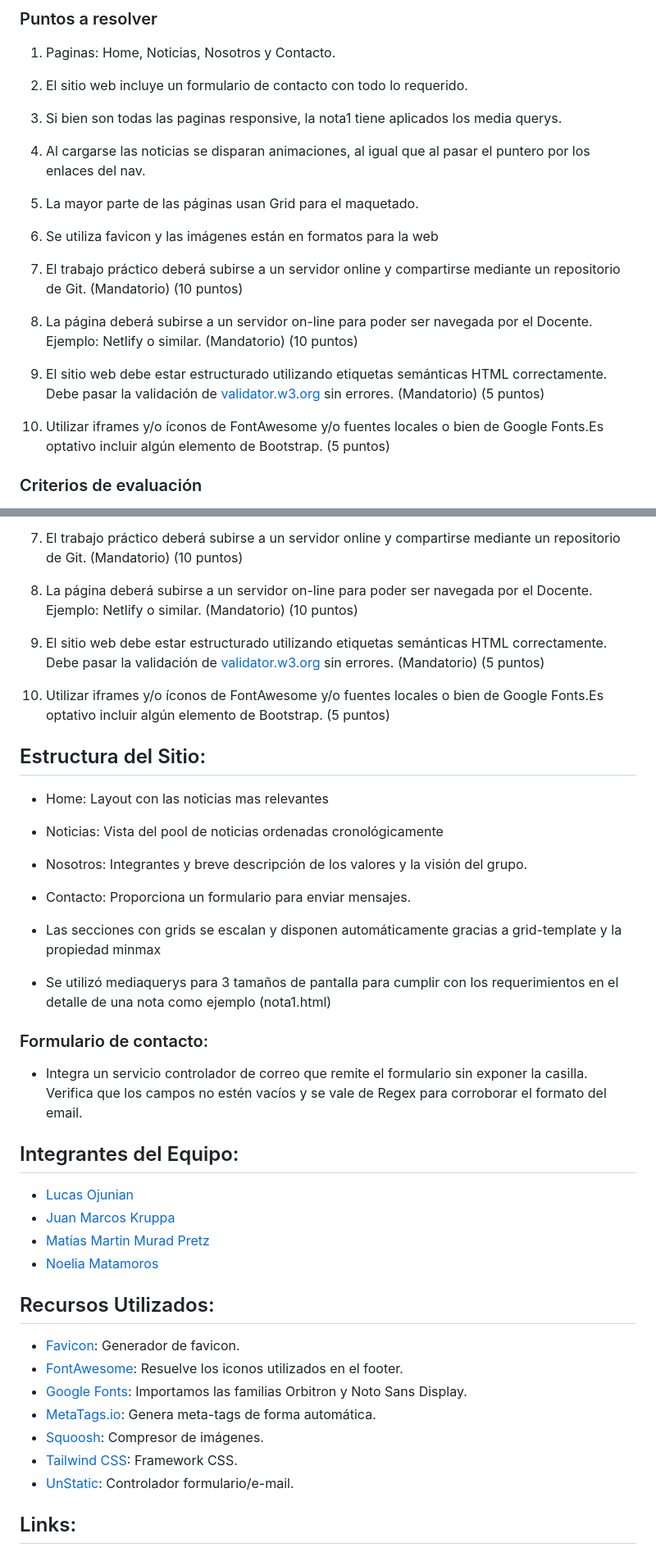
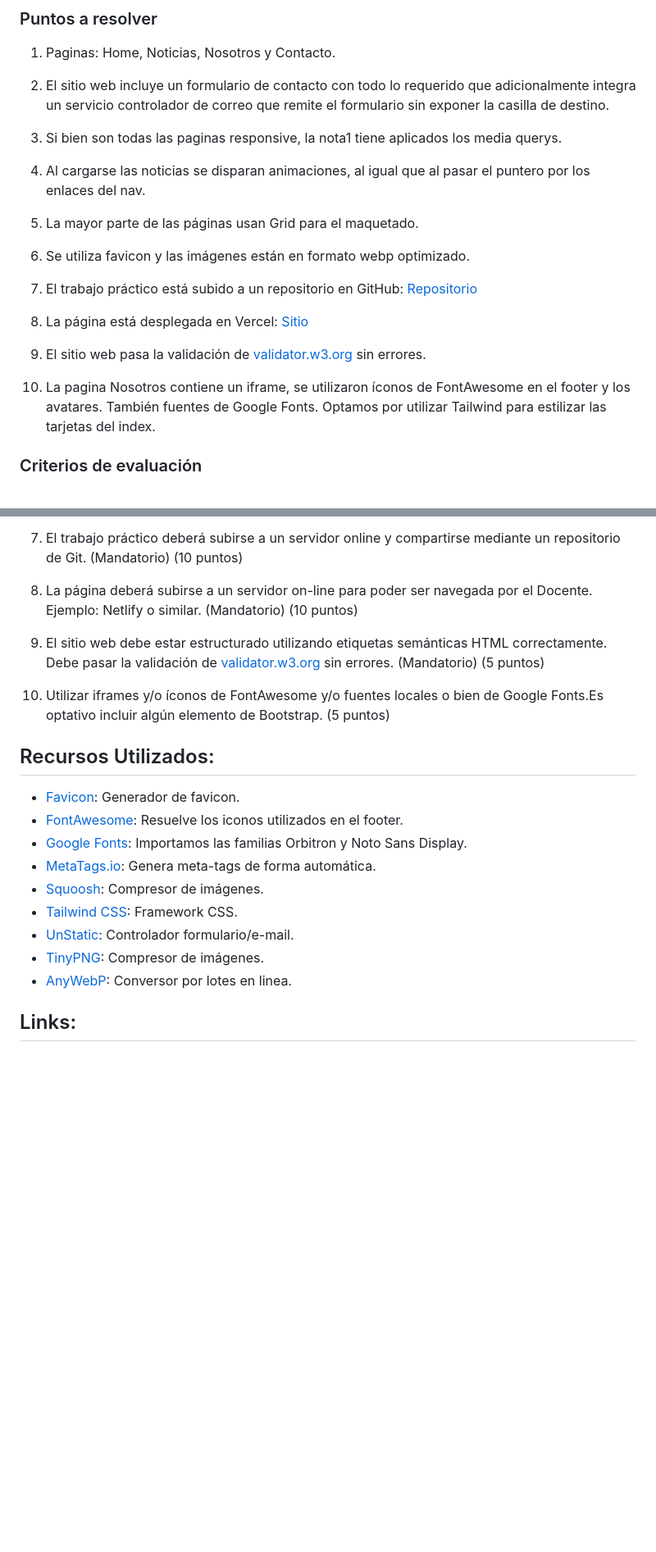
Before and after one commit to matipretz/grupo9noticias, a Markdown page: README.md, 2 parts joined by grey strips. Shown: that part at 82% size. GitHub-like rendering; blank space fills up the shorter version.

```diff
--- a/README.md
+++ b/README.md
@@ -17,7 +17,7 @@
 
 1. Paginas: Home, Noticias, Nosotros y Contacto.
 
-2. El sitio web incluye un formulario de contacto con todo lo requerido.
+2. El sitio web incluye un formulario de contacto con todo lo requerido que adicionalmente integra un servicio controlador de correo que remite el formulario sin exponer la casilla de destino.
 
 3. Si bien son todas las paginas responsive, la nota1 tiene aplicados los media querys.
 
@@ -25,22 +25,15 @@
 
 5. La mayor parte de las páginas usan Grid para el maquetado.
 
-6. Se utiliza favicon y las imágenes están en formatos para la web
+6. Se utiliza favicon y las imágenes están en formato webp optimizado.
 
-7. El trabajo práctico deberá subirse a un servidor online y
-   compartirse mediante un repositorio de Git. <font color='red'>(Mandatorio)</font>
-   (10 puntos)
-8. La página deberá subirse a un servidor on-line para poder
-   ser navegada por el Docente. Ejemplo: Netlify o similar.
-   <font color='red'>(Mandatorio)</font>
-   (10 puntos)
-9. El sitio web debe estar estructurado utilizando etiquetas
-   semánticas HTML correctamente. Debe pasar la validación
-   de [validator.w3.org](https://validator.w3.org/) sin errores. <font color='red'>(Mandatorio)</font>
-   (5 puntos)
-10. Utilizar iframes y/o íconos de FontAwesome y/o fuentes
-    locales o bien de Google Fonts.Es optativo incluir algún
-    elemento de Bootstrap. (5 puntos)
+7. El trabajo práctico está subido a un repositorio en GitHub: [Repositorio](https://github.com/matipretz/grupo9noticias)
+
+8. La página está desplegada en Vercel: [Sitio](https://grupo9.vercel.app/)
+
+9. El sitio web pasa la validación de [validator.w3.org](https://validator.w3.org/) sin errores.
+
+10. La pagina Nosotros contiene un iframe, se utilizaron íconos de FontAwesome en el footer y los avatares. También fuentes de Google Fonts. Optamos por utilizar Tailwind para estilizar las tarjetas del index.
 
 ### Criterios de evaluación
 
@@ -68,10 +61,12 @@
 7. El trabajo práctico deberá subirse a un servidor online y
    compartirse mediante un repositorio de Git. <font color='red'>(Mandatorio)</font>
    (10 puntos)
+
 8. La página deberá subirse a un servidor on-line para poder
    ser navegada por el Docente. Ejemplo: Netlify o similar.
    <font color='red'>(Mandatorio)</font>
    (10 puntos)
+
 9. El sitio web debe estar estructurado utilizando etiquetas
    semánticas HTML correctamente. Debe pasar la validación
    de [validator.w3.org](https://validator.w3.org/) sin errores. <font color='red'>(Mandatorio)</font>
@@ -79,27 +74,6 @@
 10. Utilizar iframes y/o íconos de FontAwesome y/o fuentes
     locales o bien de Google Fonts.Es optativo incluir algún
     elemento de Bootstrap. (5 puntos)
-
-## Estructura del Sitio:
-
-- Home: Layout con las noticias mas relevantes
-- Noticias: Vista del pool de noticias ordenadas cronológicamente
-- Nosotros: Integrantes y breve descripción de los valores y la visión del grupo.
-- Contacto: Proporciona un formulario para enviar mensajes.
-
-- Las secciones con grids se escalan y disponen automáticamente gracias a grid-template y la propiedad minmax
-- Se utilizó mediaquerys para 3 tamaños de pantalla para cumplir con los requerimientos en el detalle de una nota como ejemplo (nota1.html)
-
-### Formulario de contacto:
-
-- Integra un servicio controlador de correo que remite el formulario sin exponer la casilla. Verifica que los campos no estén vacíos y se vale de Regex para corroborar el formato del email.
-
-## Integrantes del Equipo:
-
-- [Lucas Ojunian](https://www.linkedin.com/in/lucas-ojunian-012a5583/)
-- [Juan Marcos Kruppa](https://www.linkedin.com/in/kruppamarcos/)
-- [Matías Martin Murad Pretz](https://www.linkedin.com/in/matipretz/)
-- [Noelia Matamoros](https://www.linkedin.com/in/noelia-matamoros-1ba9591b9/)
 
 ## Recursos Utilizados:
 
@@ -110,6 +84,8 @@
 - [Squoosh](https://squoosh.app/): Compresor de imágenes.
 - [Tailwind CSS](https://tailwindcss.com/): Framework CSS.
 - [UnStatic](https://forms.un-static.com/): Controlador formulario/e-mail.
+- [TinyPNG](https://tinypng.com/): Compresor de imágenes.
+- [AnyWebP](https://anywebp.com/convert-to-webp): Conversor por lotes en linea.
 
 ## Links:
 
```
Also changed, not shown: other parts of README.md (+1 -1 lines).
